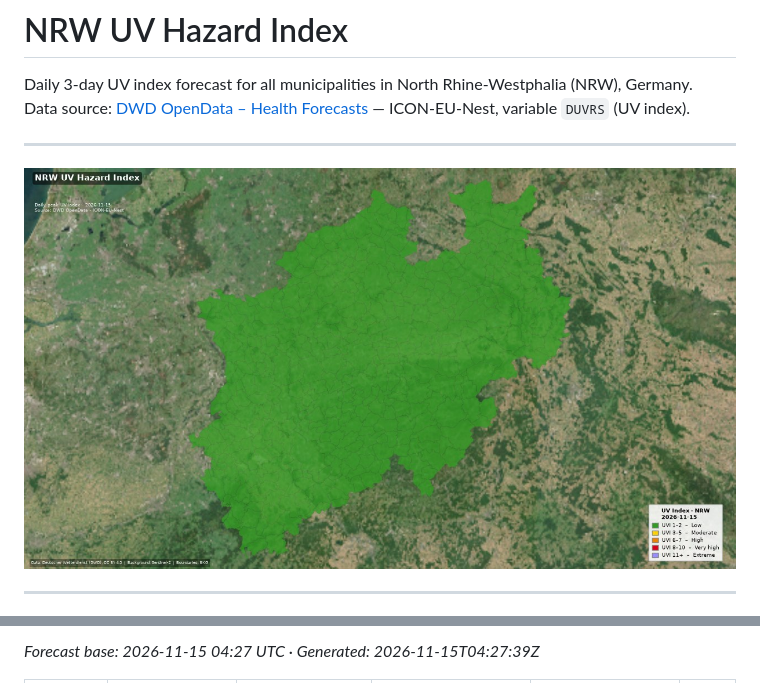
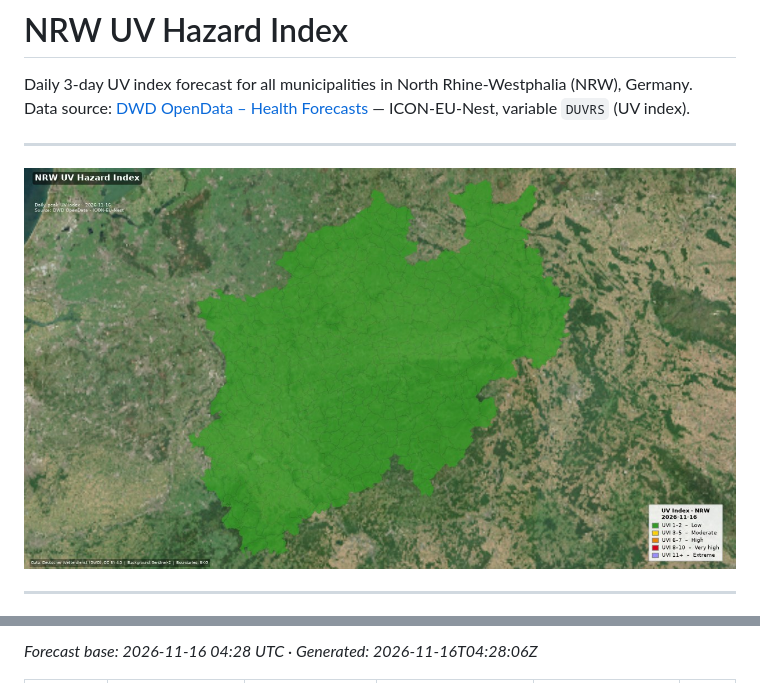
Before and after one commit to umweltinformationssysteme/dwd_uv-hazard-index_nrw, a Markdown page: README.md, 2 parts joined by grey strips. Rendered like a GitHub page; pictures changed too: output/uvi-map-nrw-today.jpg.

Commit message:
chore: UV hazard index 2026-11-16 19:15 UTC

```diff
--- a/README.md
+++ b/README.md
@@ -7,7 +7,7 @@ Data source: [DWD OpenData – Health Forecasts](https://opendata.dwd.de/climate
 
 <!-- UVI_TABLE_START -->
 
-[![NRW UV Hazard Map](https://github.com/umweltinformationssysteme/dwd_uv-hazard-index_nrw/raw/main/output/uvi-map-nrw-today.jpg?1794758655)](https://github.com/umweltinformationssysteme/dwd_uv-hazard-index_nrw/blob/main/output/uvi-map-nrw-today.jpg)
+[![NRW UV Hazard Map](https://github.com/umweltinformationssysteme/dwd_uv-hazard-index_nrw/raw/main/output/uvi-map-nrw-today.jpg?1794856538)](https://github.com/umweltinformationssysteme/dwd_uv-hazard-index_nrw/blob/main/output/uvi-map-nrw-today.jpg)
 
 ---
 
@@ -15,3 +15,3 @@ Data source: [DWD OpenData – Health Forecasts](https://opendata.dwd.de/climate
 
-*Forecast base: 2026-11-15 04:27 UTC · Generated: 2026-11-15T04:27:39Z*
+*Forecast base: 2026-11-16 04:28 UTC · Generated: 2026-11-16T04:28:06Z*
 
```
Also changed, not shown: other parts of README.md (+7 -7 lines), 2 other files.
